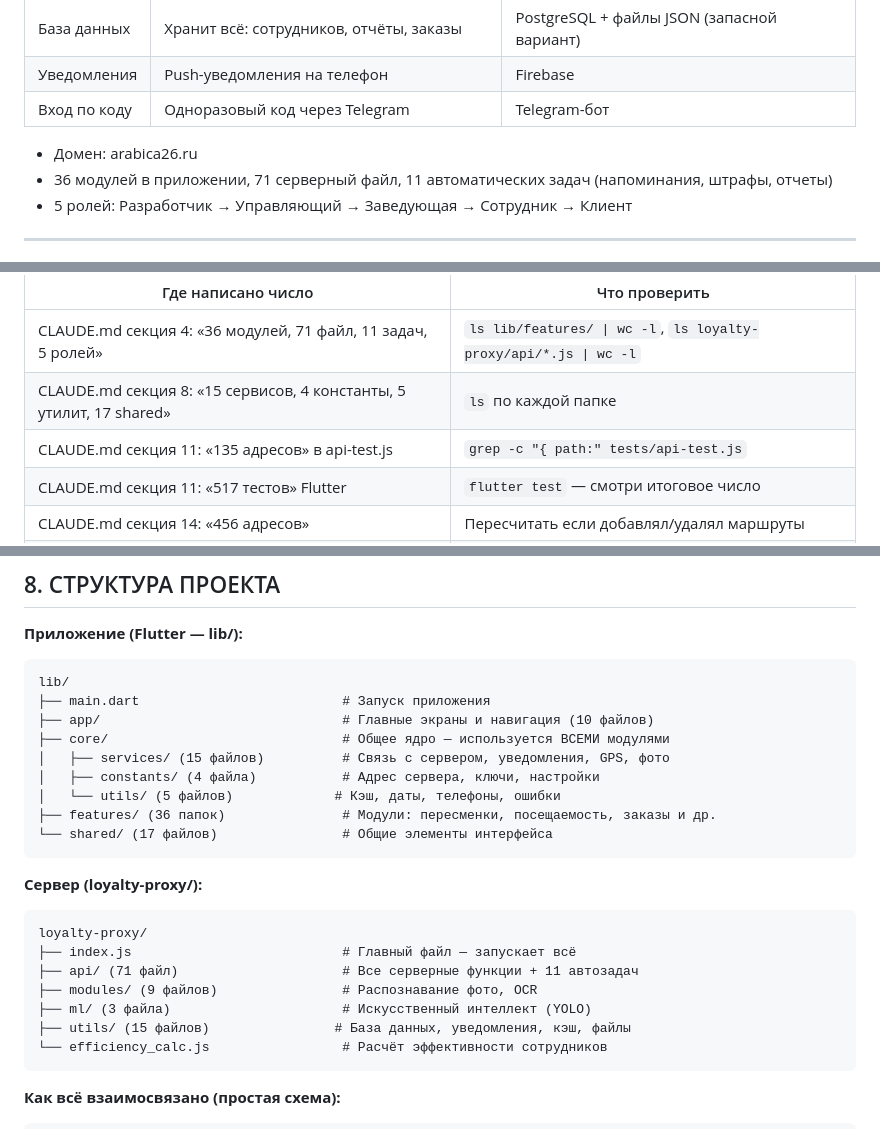
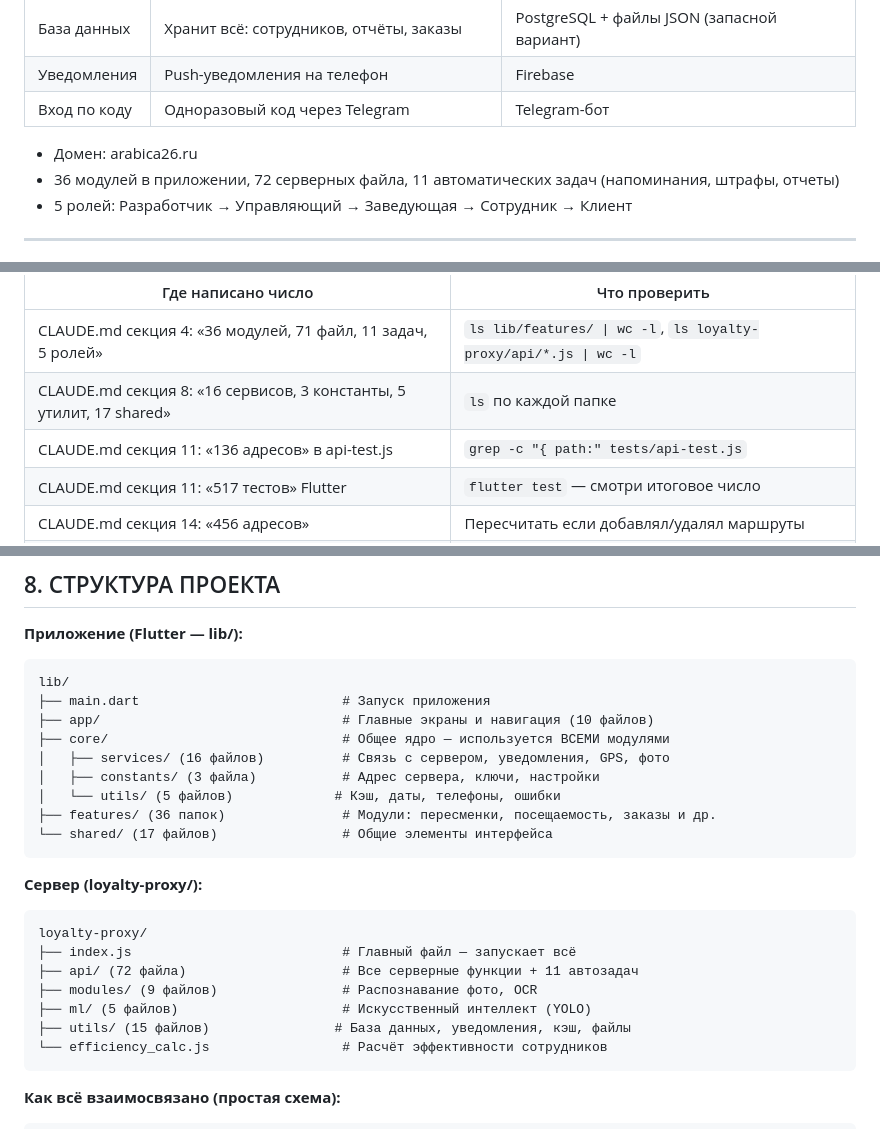
Before and after one commit to trifonovandrey0401991-png/Arabica2026, a Markdown page: CLAUDE.md, 3 parts joined by grey strips. Drawn GitHub-style.

Commit message:
docs: обновлены устаревшие цифры в CLAUDE.md
- api файлов: 71 → 72
- core/services: 15 → 16
- core/constants: 4 → 3
- ml: 3 → 5
- API smoke-тестов: 135 → 136
- Отмечен как исправленный баг штрафов за вопросы по товарам

Co-Authored-By: Claude Opus 4.6 <noreply@anthropic.com>

````diff
--- a/CLAUDE.md
+++ b/CLAUDE.md
@@ -86,7 +86,7 @@ Arabica — мобильное приложение + сервер для упр
 | Вход по коду | Одноразовый код через Telegram | Telegram-бот |
 
 - Домен: arabica26.ru
-- 36 модулей в приложении, 71 серверный файл, 11 автоматических задач (напоминания, штрафы, отчеты)
+- 36 модулей в приложении, 72 серверных файла, 11 автоматических задач (напоминания, штрафы, отчеты)
 - 5 ролей: Разработчик → Управляющий → Заведующая → Сотрудник → Клиент
 
 ---
@@ -203,8 +203,8 @@ grep -n "^#\|^##\|^###" PROJECT_MAP.md | head -40
 | Где написано число | Что проверить |
 |-------------------|---------------|
 | CLAUDE.md секция 4: «36 модулей, 71 файл, 11 задач, 5 ролей» | `ls lib/features/ \| wc -l`, `ls loyalty-proxy/api/*.js \| wc -l` |
-| CLAUDE.md секция 8: «15 сервисов, 4 константы, 5 утилит, 17 shared» | `ls` по каждой папке |
-| CLAUDE.md секция 11: «135 адресов» в api-test.js | `grep -c "{ path:" tests/api-test.js` |
+| CLAUDE.md секция 8: «16 сервисов, 3 константы, 5 утилит, 17 shared» | `ls` по каждой папке |
+| CLAUDE.md секция 11: «136 адресов» в api-test.js | `grep -c "{ path:" tests/api-test.js` |
 | CLAUDE.md секция 11: «517 тестов» Flutter | `flutter test` — смотри итоговое число |
 | CLAUDE.md секция 14: «456 адресов» | Пересчитать если добавлял/удалял маршруты |
 | Navigation.md шапка: «36 модулей, 71 API, 11 schedulers» | Те же команды что выше |
@@ -232,8 +232,8 @@ lib/
 ├── main.dart                          # Запуск приложения
 ├── app/                               # Главные экраны и навигация (10 файлов)
 ├── core/                              # Общее ядро — используется ВСЕМИ модулями
-│   ├── services/ (15 файлов)          # Связь с сервером, уведомления, GPS, фото
-│   ├── constants/ (4 файла)           # Адрес сервера, ключи, настройки
+│   ├── services/ (16 файлов)          # Связь с сервером, уведомления, GPS, фото
+│   ├── constants/ (3 файла)           # Адрес сервера, ключи, настройки
 │   └── utils/ (5 файлов)             # Кэш, даты, телефоны, ошибки
 ├── features/ (36 папок)               # Модули: пересменки, посещаемость, заказы и др.
 └── shared/ (17 файлов)                # Общие элементы интерфейса
@@ -243,9 +243,9 @@ lib/
 ```
 loyalty-proxy/
 ├── index.js                           # Главный файл — запускает всё
-├── api/ (71 файл)                     # Все серверные функции + 11 автозадач
+├── api/ (72 файла)                    # Все серверные функции + 11 автозадач
 ├── modules/ (9 файлов)                # Распознавание фото, OCR
-├── ml/ (3 файла)                      # Искусственный интеллект (YOLO)
+├── ml/ (5 файлов)                     # Искусственный интеллект (YOLO)
 ├── utils/ (15 файлов)                # База данных, уведомления, кэш, файлы
 └── efficiency_calc.js                 # Расчёт эффективности сотрудников
 ```
````
Also changed, not shown: other parts of CLAUDE.md (+3 -3 lines).
